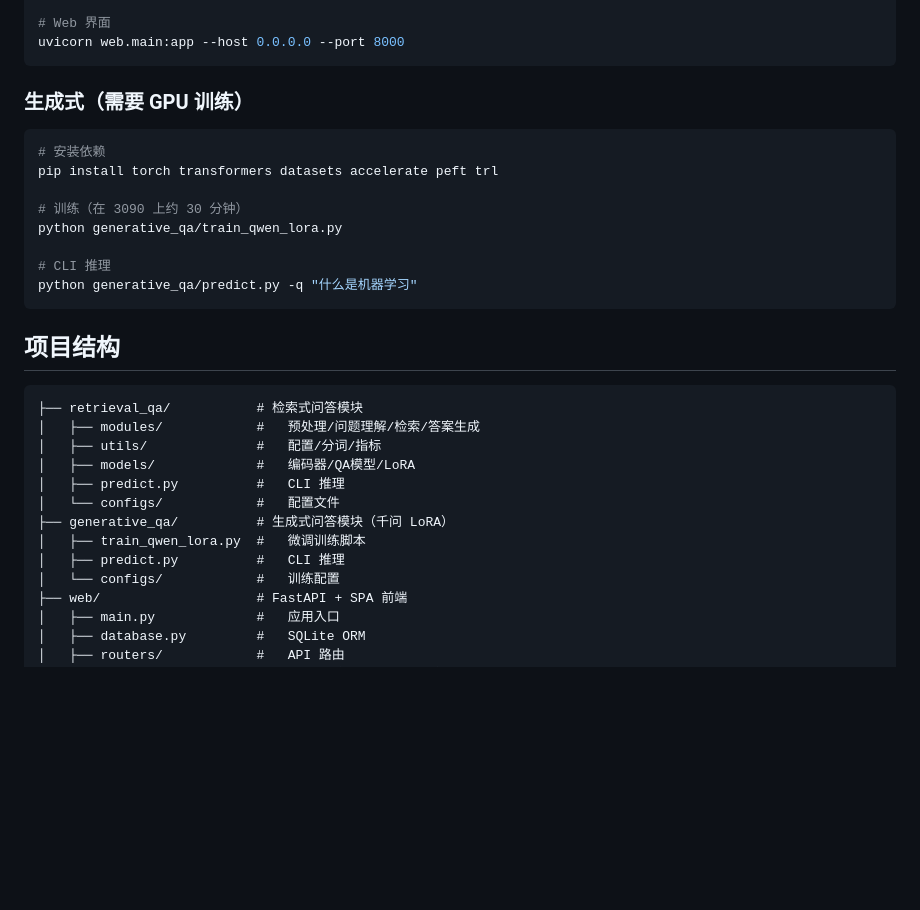
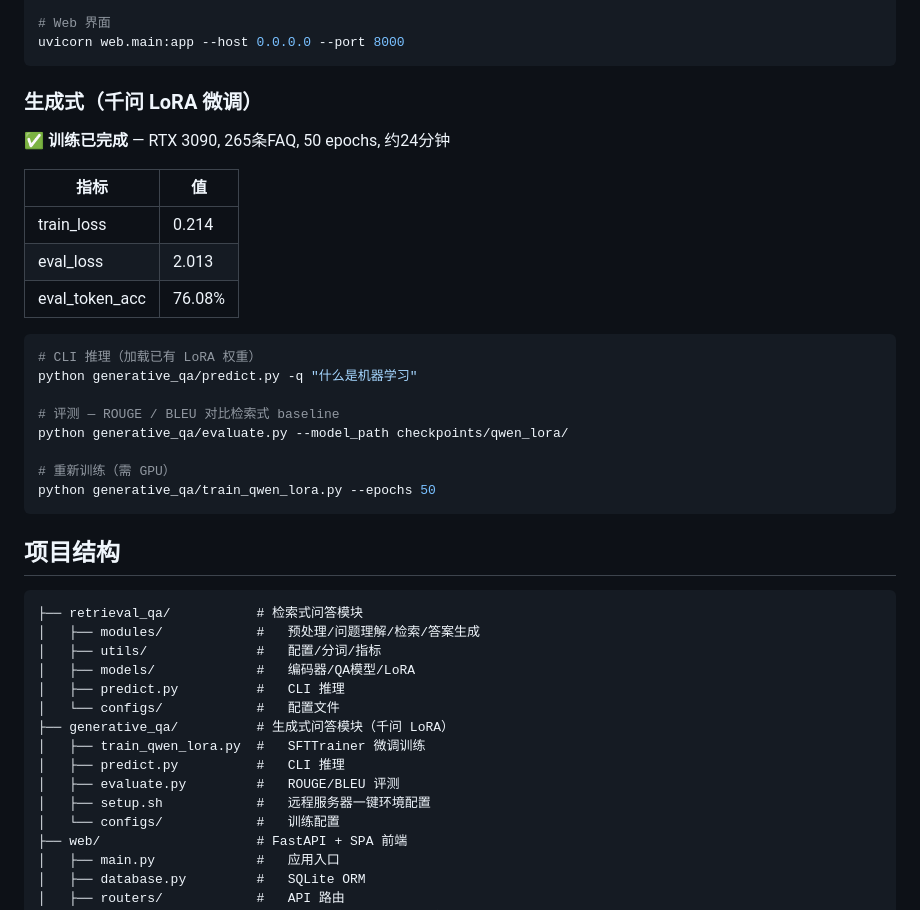
Before and after one commit to Jared-Linn/intelligent-qa-system, a Markdown page: README.md, the part around the change. GitHub-like rendering; blank space fills up the shorter version.

````diff
--- a/README.md
+++ b/README.md
@@ -57,17 +57,25 @@ python retrieval_qa/predict.py -m faq
 uvicorn web.main:app --host 0.0.0.0 --port 8000
 ```
 
-### 生成式（需要 GPU 训练）
+### 生成式（千问 LoRA 微调）
+
+✅ **训练已完成** — RTX 3090, 265条FAQ, 50 epochs, 约24分钟
+
+| 指标 | 值 |
+|------|-----|
+| train_loss | 0.214 |
+| eval_loss | 2.013 |
+| eval_token_acc | 76.08% |
 
 ```bash
-# 安装依赖
-pip install torch transformers datasets accelerate peft trl
+# CLI 推理（加载已有 LoRA 权重）
+python generative_qa/predict.py -q "什么是机器学习"
 
-# 训练（在 3090 上约 30 分钟）
-python generative_qa/train_qwen_lora.py
+# 评测 — ROUGE / BLEU 对比检索式 baseline
+python generative_qa/evaluate.py --model_path checkpoints/qwen_lora/
 
-# CLI 推理
-python generative_qa/predict.py -q "什么是机器学习"
+# 重新训练（需 GPU）
+python generative_qa/train_qwen_lora.py --epochs 50
 ```
 
 ## 项目结构
@@ -80,8 +88,10 @@ python generative_qa/predict.py -q "什么是机器学习"
 │   ├── predict.py          #   CLI 推理
 │   └── configs/            #   配置文件
 ├── generative_qa/          # 生成式问答模块（千问 LoRA）
-│   ├── train_qwen_lora.py  #   微调训练脚本
+│   ├── train_qwen_lora.py  #   SFTTrainer 微调训练
 │   ├── predict.py          #   CLI 推理
+│   ├── evaluate.py         #   ROUGE/BLEU 评测
+│   ├── setup.sh            #   远程服务器一键环境配置
 │   └── configs/            #   训练配置
 ├── web/                    # FastAPI + SPA 前端
 │   ├── main.py             #   应用入口
````
Also changed, not shown: generative_qa/README.md (+57 -15 lines).
